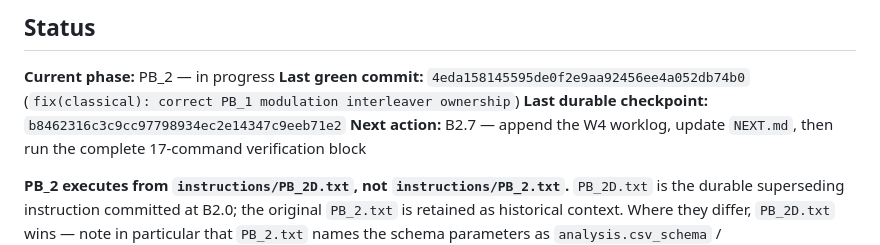
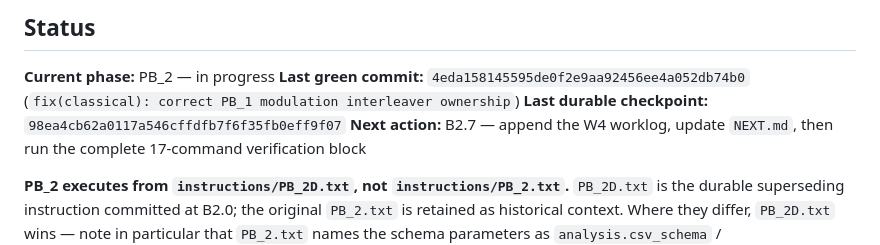
Before and after one commit to nxck2005/capstone, a Markdown page: instructions/RESUME.md, the part around one of its changes. Rendered like a GitHub page.

```diff
--- a/instructions/RESUME.md
+++ b/instructions/RESUME.md
@@ -46,7 +46,7 @@ Then:
 
 **Current phase:** PB_2 — in progress
 **Last green commit:** `4eda158145595de0f2e9aa92456ee4a052db74b0` (`fix(classical): correct PB_1 modulation interleaver ownership`)
-**Last durable checkpoint:** `b8462316c3c9cc97798934ec2e14347c9eeb71e2`
+**Last durable checkpoint:** `98ea4cb62a0117a546cffdfb7f6f35fb0eff9f07`
 **Next action:** B2.7 — append the W4 worklog, update `NEXT.md`, then run the complete 17-command verification block
 
 **PB_2 executes from `instructions/PB_2D.txt`, not `instructions/PB_2.txt`.** `PB_2D.txt` is the
```
Also changed, not shown: other parts of instructions/RESUME.md (+21 -3 lines).
